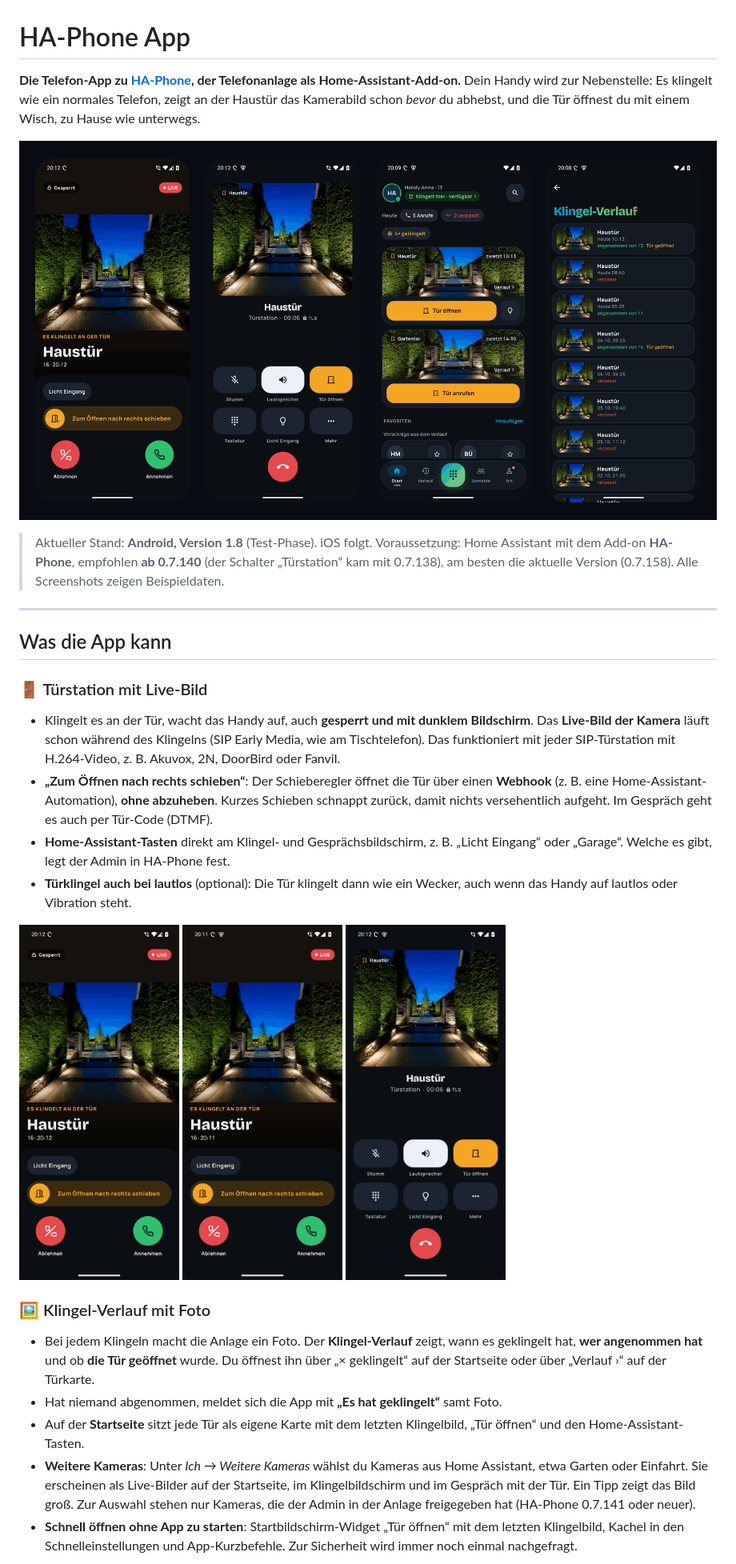
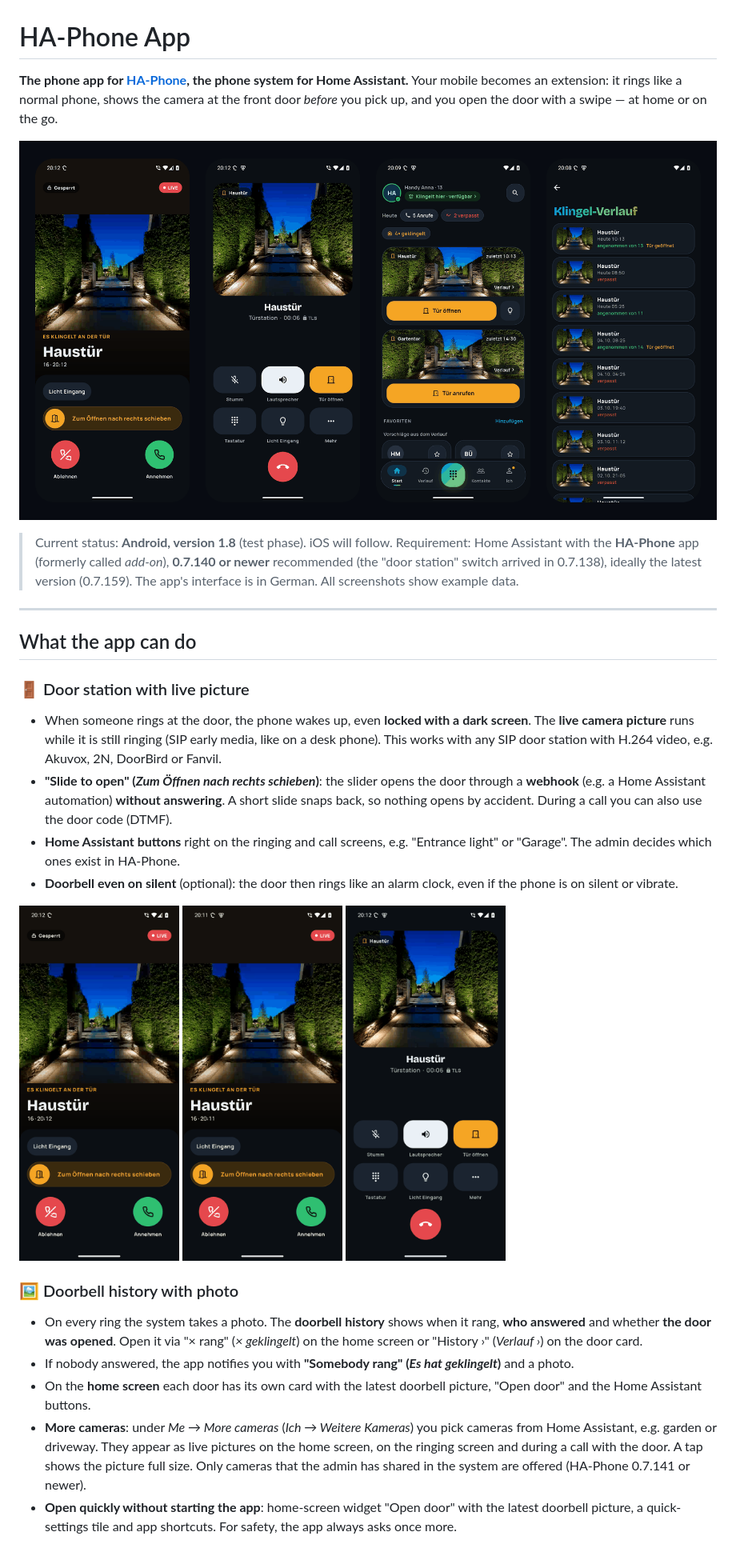
Before and after one commit to iron-exx/ha-phone-app, a Markdown page: README.md, the part around one of its changes. Shown at 80% size. GitHub-like rendering.

```diff
--- a/README.md
+++ b/README.md
@@ -1,5 +1,5 @@
 # HA-Phone App
 
-**Die Telefon-App zu [HA-Phone](https://github.com/iron-exx/HA-Phone), der Telefonanlage als Home-Assistant-Add-on.**
-Dein Handy wird zur Nebenstelle: Es klingelt wie ein normales Telefon, zeigt an der Haustür das Kamerabild schon *bevor* du abhebst, und die Tür öffnest du mit einem Wisch, zu Hause wie unterwegs.
+**The phone app for [HA-Phone](https://github.com/iron-exx/HA-Phone), the phone system for Home Assistant.**
+Your mobile becomes an extension: it rings like a normal phone, shows the camera at the front door *before* you pick up, and you open the door with a swipe — at home or on the go.
 
@@ -7,16 +7,16 @@ Dein Handy wird zur Nebenstelle: Es klingelt wie ein normales Telefon, zeigt an
 
-> Aktueller Stand: **Android, Version 1.8** (Test-Phase). iOS folgt.
-> Voraussetzung: Home Assistant mit dem Add-on **HA-Phone**, empfohlen **ab 0.7.140** (der Schalter „Türstation“ kam mit 0.7.138), am besten die aktuelle Version (0.7.158).
-> Alle Screenshots zeigen Beispieldaten.
+> Current status: **Android, version 1.8** (test phase). iOS will follow.
+> Requirement: Home Assistant with the **HA-Phone** app (formerly called *add-on*), **0.7.140 or newer** recommended (the "door station" switch arrived in 0.7.138), ideally the latest version (0.7.159).
+> The app's interface is in German. All screenshots show example data.
 
 ---
 
-## Was die App kann
+## What the app can do
 
-### 🚪 Türstation mit Live-Bild
-- Klingelt es an der Tür, wacht das Handy auf, auch **gesperrt und mit dunklem Bildschirm**. Das **Live-Bild der Kamera** läuft schon während des Klingelns (SIP Early Media, wie am Tischtelefon). Das funktioniert mit jeder SIP-Türstation mit H.264-Video, z. B. Akuvox, 2N, DoorBird oder Fanvil.
-- **„Zum Öffnen nach rechts schieben“**: Der Schieberegler öffnet die Tür über einen **Webhook** (z. B. eine Home-Assistant-Automation), **ohne abzuheben**. Kurzes Schieben schnappt zurück, damit nichts versehentlich aufgeht. Im Gespräch geht es auch per Tür-Code (DTMF).
-- **Home-Assistant-Tasten** direkt am Klingel- und Gesprächsbildschirm, z. B. „Licht Eingang“ oder „Garage“. Welche es gibt, legt der Admin in HA-Phone fest.
-- **Türklingel auch bei lautlos** (optional): Die Tür klingelt dann wie ein Wecker, auch wenn das Handy auf lautlos oder Vibration steht.
+### 🚪 Door station with live picture
+- When someone rings at the door, the phone wakes up, even **locked with a dark screen**. The **live camera picture** runs while it is still ringing (SIP early media, like on a desk phone). This works with any SIP door station with H.264 video, e.g. Akuvox, 2N, DoorBird or Fanvil.
+- **"Slide to open" (*Zum Öffnen nach rechts schieben*)**: the slider opens the door through a **webhook** (e.g. a Home Assistant automation) **without answering**. A short slide snaps back, so nothing opens by accident. During a call you can also use the door code (DTMF).
+- **Home Assistant buttons** right on the ringing and call screens, e.g. "Entrance light" or "Garage". The admin decides which ones exist in HA-Phone.
+- **Doorbell even on silent** (optional): the door then rings like an alarm clock, even if the phone is on silent or vibrate.
 
 <p>
@@ -26,10 +26,10 @@ Dein Handy wird zur Nebenstelle: Es klingelt wie ein normales Telefon, zeigt an
 </p>
 
-### 🖼 Klingel-Verlauf mit Foto
-- Bei jedem Klingeln macht die Anlage ein Foto. Der **Klingel-Verlauf** zeigt, wann es geklingelt hat, **wer angenommen hat** und ob **die Tür geöffnet** wurde. Du öffnest ihn über „× geklingelt“ auf der Startseite oder über „Verlauf ›“ auf der Türkarte.
-- Hat niemand abgenommen, meldet sich die App mit **„Es hat geklingelt“** samt Foto.
-- Auf der **Startseite** sitzt jede Tür als eigene Karte mit dem letzten Klingelbild, „Tür öffnen“ und den Home-Assistant-Tasten.
-- **Weitere Kameras**: Unter *Ich → Weitere Kameras* wählst du Kameras aus Home Assistant, etwa Garten oder Einfahrt. Sie erscheinen als Live-Bilder auf der Startseite, im Klingelbildschirm und im Gespräch mit der Tür. Ein Tipp zeigt das Bild groß. Zur Auswahl stehen nur Kameras, die der Admin in der Anlage freigegeben hat (HA-Phone 0.7.141 oder neuer).
-- **Schnell öffnen ohne App zu starten**: Startbildschirm-Widget „Tür öffnen“ mit dem letzten Klingelbild, Kachel in den Schnelleinstellungen und App-Kurzbefehle. Zur Sicherheit wird immer noch einmal nachgefragt.
+### 🖼 Doorbell history with photo
+- On every ring the system takes a photo. The **doorbell history** shows when it rang, **who answered** and whether **the door was opened**. Open it via "× rang" (*× geklingelt*) on the home screen or "History ›" (*Verlauf ›*) on the door card.
+- If nobody answered, the app notifies you with **"Somebody rang" (*Es hat geklingelt*)** and a photo.
+- On the **home screen** each door has its own card with the latest doorbell picture, "Open door" and the Home Assistant buttons.
+- **More cameras**: under *Me → More cameras* (*Ich → Weitere Kameras*) you pick cameras from Home Assistant, e.g. garden or driveway. They appear as live pictures on the home screen, on the ringing screen and during a call with the door. A tap shows the picture full size. Only cameras that the admin has shared in the system are offered (HA-Phone 0.7.141 or newer).
+- **Open quickly without starting the app**: home-screen widget "Open door" with the latest doorbell picture, a quick-settings tile and app shortcuts. For safety, the app always asks once more.
 
 <p>
```
Also changed, not shown: other parts of README.md (+64 -64 lines).
